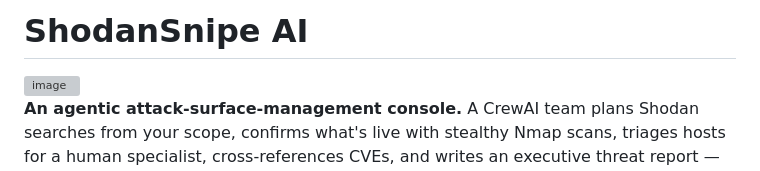
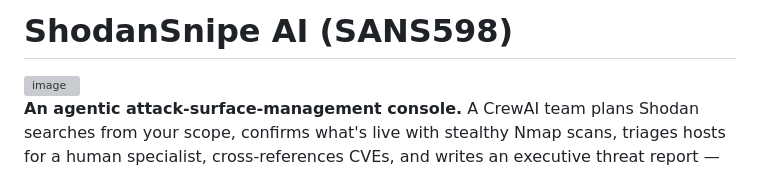
Before and after one commit to maaamamia/shodansnipe_crew, a Markdown page: README.md, the part around the change. GitHub-like rendering; grey boxes are pictures that could not be loaded.

```diff
--- a/README.md
+++ b/README.md
@@ -1,4 +1,4 @@
-# ShodanSnipe AI
+# ShodanSnipe AI (SANS598)
 <img width="1126" height="695" alt="image" src="https://github.com/user-attachments/assets/81b1183e-6c56-4349-802c-877460b279c3" />
 
 **An agentic attack-surface-management console.** A CrewAI team plans Shodan
```
